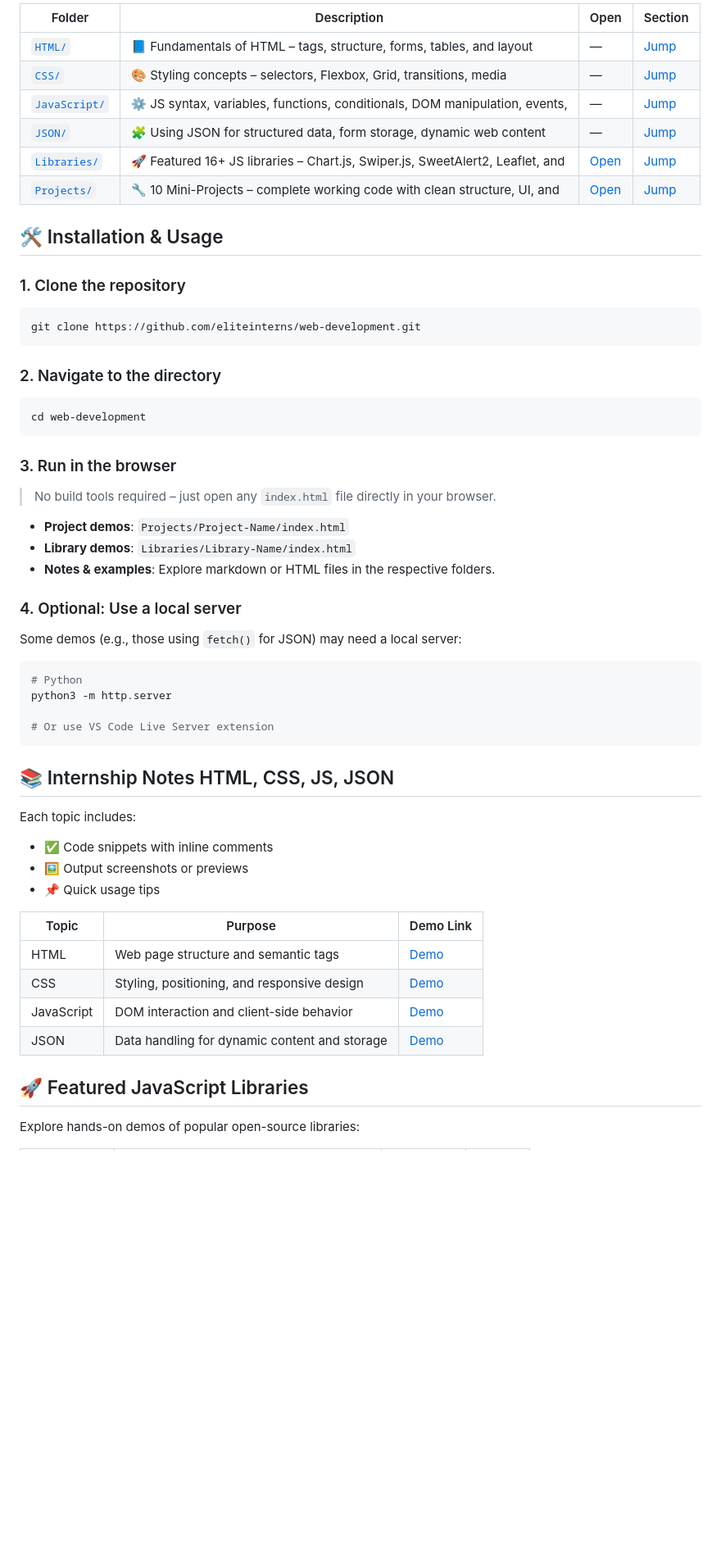
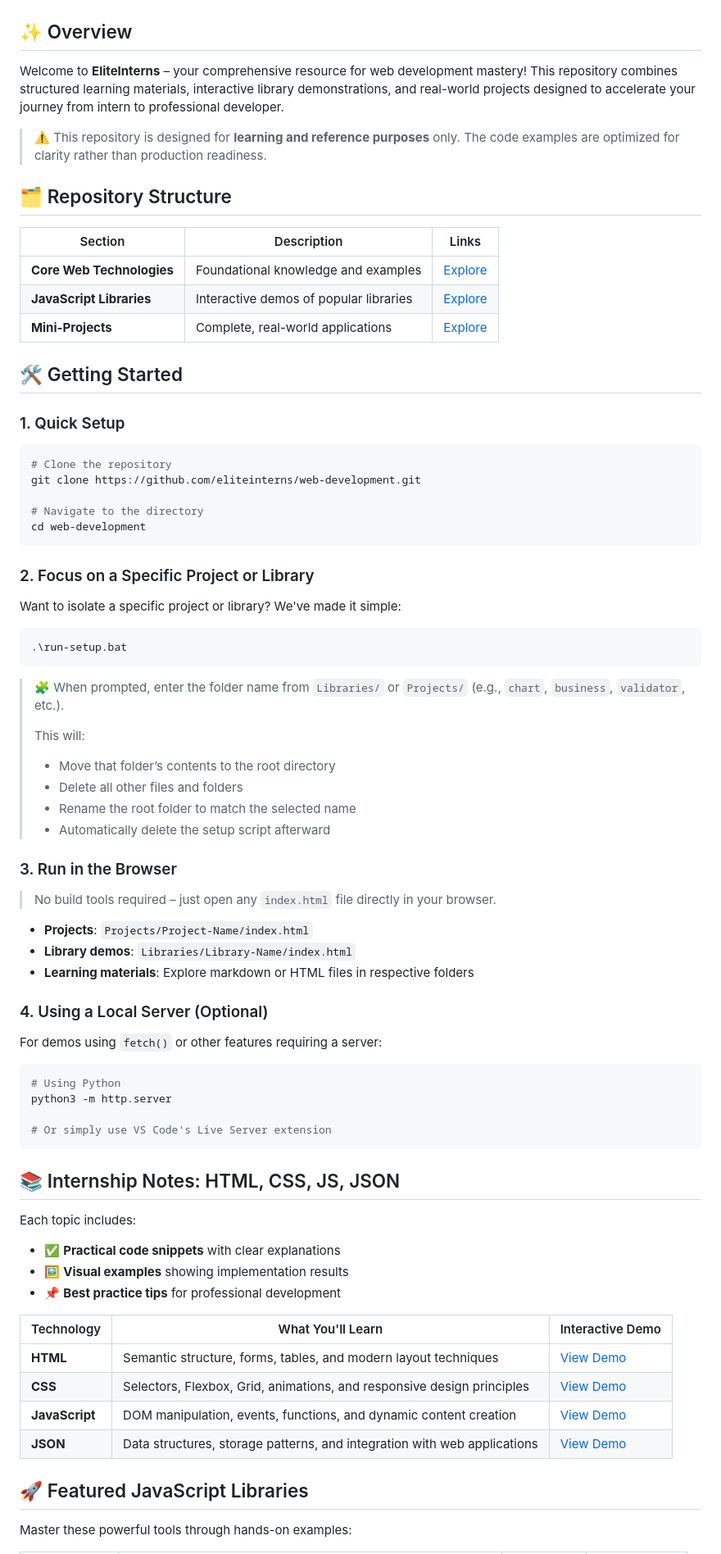
Before and after one commit to eliteinterns/web-development, a Markdown page: README.md, the part around the change printed below. Shown: that part at 82% size. Drawn GitHub-style; blank space fills up the shorter version.

`````diff
--- a/README.md
+++ b/README.md
@@ -10,63 +11,84 @@ Welcome to the official repository of **EliteInterns** – a curated set of web
 
-| Folder         | Description                                                      | Open      | Section   |
-|----------------|------------------------------------------------------------------| --------- | --------- |
-| [`HTML/`](./html/)        | 📘 Fundamentals of HTML – tags, structure, forms, tables, and layout    | —         | [Jump](#-internship-notes-html-css-js-json) |
-| [`CSS/`](./css/)         | 🎨 Styling concepts – selectors, Flexbox, Grid, transitions, media     | —         | [Jump](#-internship-notes-html-css-js-json) |
-| [`JavaScript/`](./javascript/)  | ⚙️ JS syntax, variables, functions, conditionals, DOM manipulation, events,                 | —         | [Jump](#-internship-notes-html-css-js-json) |
-| [`JSON/`](./json/)        | 🧩 Using JSON for structured data, form storage, dynamic web content                        | —         | [Jump](#-internship-notes-html-css-js-json) |
-| [`Libraries/`](./libraries/)   | 🚀 Featured 16+ JS libraries – Chart.js, Swiper.js, SweetAlert2, Leaflet, and    | [Open](./libraries/) | [Jump](#-featured-javascript-libraries) |
-| [`Projects/`](./projects/)    | 🔧 10 Mini-Projects – complete working code with clean structure, UI, and      | [Open](./projects/) | [Jump](#-internship-mini-projects) |
+</div>
 
+## ✨ Overview
 
-## 🛠️ Installation & Usage
+Welcome to **EliteInterns** – your comprehensive resource for web development mastery! This repository combines structured learning materials, interactive library demonstrations, and real-world projects designed to accelerate your journey from intern to professional developer.
 
-### 1. Clone the repository
+> ⚠️ This repository is designed for **learning and reference purposes** only. The code examples are optimized for clarity rather than production readiness.
+
+## 🗂️ Repository Structure
+
+| Section | Description | Links |
+|---------|-------------|-------|
+| **Core Web Technologies** | Foundational knowledge and examples | [Explore](#-internship-notes-html-css-js-json) |
+| **JavaScript Libraries** | Interactive demos of popular libraries | [Explore](#-featured-javascript-libraries) |
+| **Mini-Projects** | Complete, real-world applications | [Explore](#-internship-mini-projects) |
+
+## 🛠️ Getting Started
+
+### 1. Quick Setup
 
 ```bash
+# Clone the repository
 git clone https://github.com/eliteinterns/web-development.git
-````
 
-### 2. Navigate to the directory
-
-```bash
+# Navigate to the directory
 cd web-development
 ```
 
-### 3. Run in the browser
+### 2. Focus on a Specific Project or Library
+
+Want to isolate a specific project or library? We've made it simple:
+
+```bash
+.\run-setup.bat
+```
+
+> 🧩 When prompted, enter the folder name from `Libraries/` or `Projects/` (e.g., `chart`, `business`, `validator`, etc.).
+>
+> This will:
+>
+> * Move that folder’s contents to the root directory
+> * Delete all other files and folders
+> * Rename the root folder to match the selected name
+> * Automatically delete the setup script afterward
+
+### 3. Run in the Browser
 
 > No build tools required – just open any `index.html` file directly in your browser.
 
-* **Project demos**: `Projects/Project-Name/index.html`
-* **Library demos**: `Libraries/Library-Name/index.html`
-* **Notes & examples**: Explore markdown or HTML files in the respective folders.
+- **Projects**: `Projects/Project-Name/index.html`
+- **Library demos**: `Libraries/Library-Name/index.html`
+- **Learning materials**: Explore markdown or HTML files in respective folders
 
-### 4. Optional: Use a local server
+### 4. Using a Local Server (Optional)
 
-Some demos (e.g., those using `fetch()` for JSON) may need a local server:
+For demos using `fetch()` or other features requiring a server:
 
 ```bash
-# Python
+# Using Python
 python3 -m http.server
 
-# Or use VS Code Live Server extension
+# Or simply use VS Code's Live Server extension
 ```
 
-## 📚 Internship Notes HTML, CSS, JS, JSON
+## 📚 Internship Notes: HTML, CSS, JS, JSON
 
 Each topic includes:
 
-* ✅ Code snippets with inline comments
-* 🖼️ Output screenshots or previews
-* 📌 Quick usage tips
+- ✅ **Practical code snippets** with clear explanations
+- 🖼️ **Visual examples** showing implementation results
+- 📌 **Best practice tips** for professional development
 
-| Topic      | Purpose                                       | Demo Link |
-| ---------- | --------------------------------------------- | --------- |
-| HTML       | Web page structure and semantic tags          | [Demo](https://web.eliteinterns.in/html) |
-| CSS        | Styling, positioning, and responsive design   | [Demo](https://web.eliteinterns.in/css) |
-| JavaScript | DOM interaction and client-side behavior      | [Demo](https://web.eliteinterns.in/javascript) |
-| JSON       | Data handling for dynamic content and storage | [Demo](https://web.eliteinterns.in/json) |
+| Technology | What You'll Learn | Interactive Demo |
+|------------|-------------------|------------------|
+| **HTML** | Semantic structure, forms, tables, and modern layout techniques | [View Demo](https://web.eliteinterns.in/html) |
+| **CSS** | Selectors, Flexbox, Grid, animations, and responsive design principles | [View Demo](https://web.eliteinterns.in/css) |
+| **JavaScript** | DOM manipulation, events, functions, and dynamic content creation | [View Demo](https://web.eliteinterns.in/javascript) |
+| **JSON** | Data structures, storage patterns, and integration with web applications | [View Demo](https://web.eliteinterns.in/json) |
 
 ## 🚀 Featured JavaScript Libraries
 
-Explore hands-on demos of popular open-source libraries:
+Master these powerful tools through hands-on examples:
 
`````
Also changed, not shown: other parts of README.md (+61 -54 lines).
